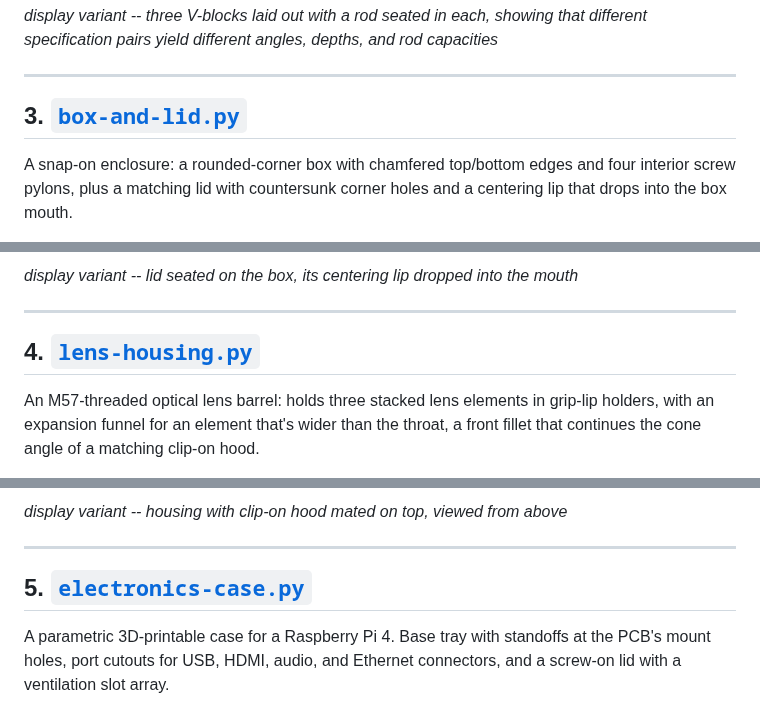
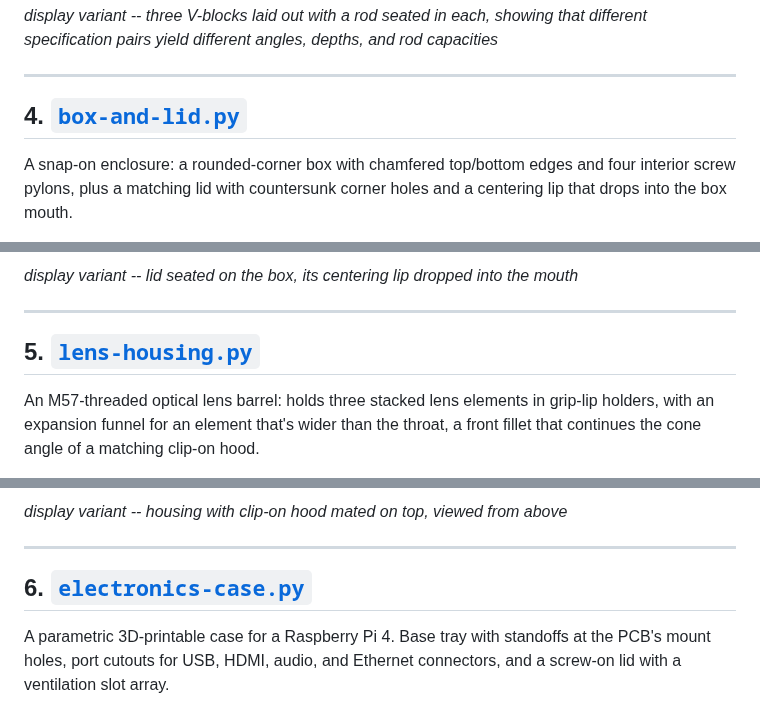
Before and after one commit to brianssparetime/SCADwright, a Markdown page: examples/README.md, 3 parts joined by grey strips. Drawn GitHub-style.

```diff
--- a/examples/README.md
+++ b/examples/README.md
@@ -71,7 +86,7 @@ equations = [
 
 ---
 
-## 3. [`box-and-lid.py`](box-and-lid.py)
+## 4. [`box-and-lid.py`](box-and-lid.py)
 
 A snap-on enclosure: a rounded-corner box with chamfered top/bottom edges and four interior screw pylons, plus a matching lid with countersunk corner holes and a centering lip that drops into the box mouth.
 
@@ -87,7 +102,7 @@ A snap-on enclosure: a rounded-corner box with chamfered top/bottom edges and fo
 
 ---
 
-## 4. [`lens-housing.py`](lens-housing.py)
+## 5. [`lens-housing.py`](lens-housing.py)
 
 An M57-threaded optical lens barrel: holds three stacked lens elements in grip-lip holders, with an expansion funnel for an element that's wider than the throat, a front fillet that continues the cone angle of a matching clip-on hood.
 
@@ -103,7 +118,7 @@ An M57-threaded optical lens barrel: holds three stacked lens elements in grip-l
 
 ---
 
-## 5. [`electronics-case.py`](electronics-case.py)
+## 6. [`electronics-case.py`](electronics-case.py)
 
 A parametric 3D-printable case for a Raspberry Pi 4. Base tray with standoffs at the PCB's mount holes, port cutouts for USB, HDMI, audio, and Ethernet connectors, and a screw-on lid with a ventilation slot array.
 
```
Also changed, not shown: other parts of examples/README.md (+17 -2 lines), examples/images/ConvexCaliper-print.png (added), 2 other files.
